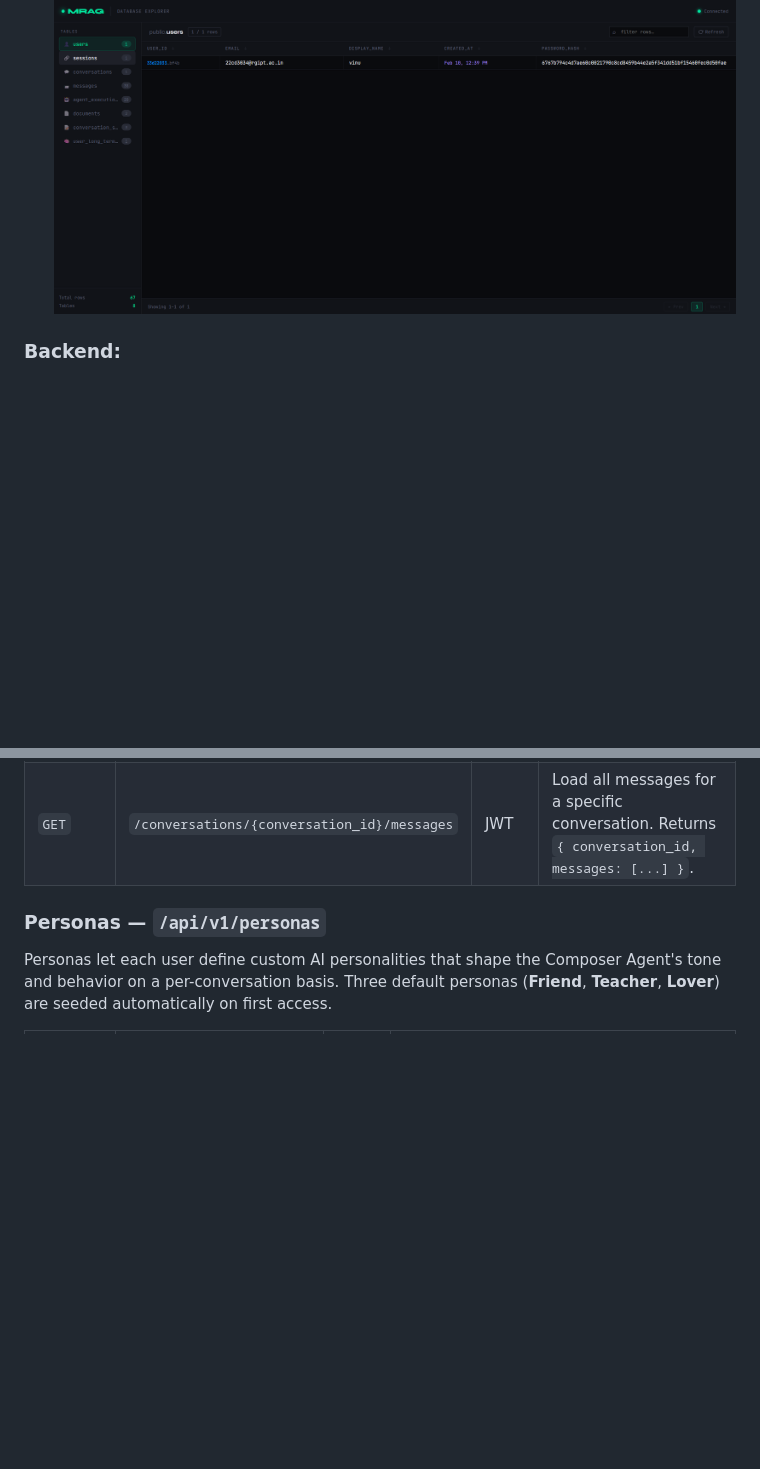
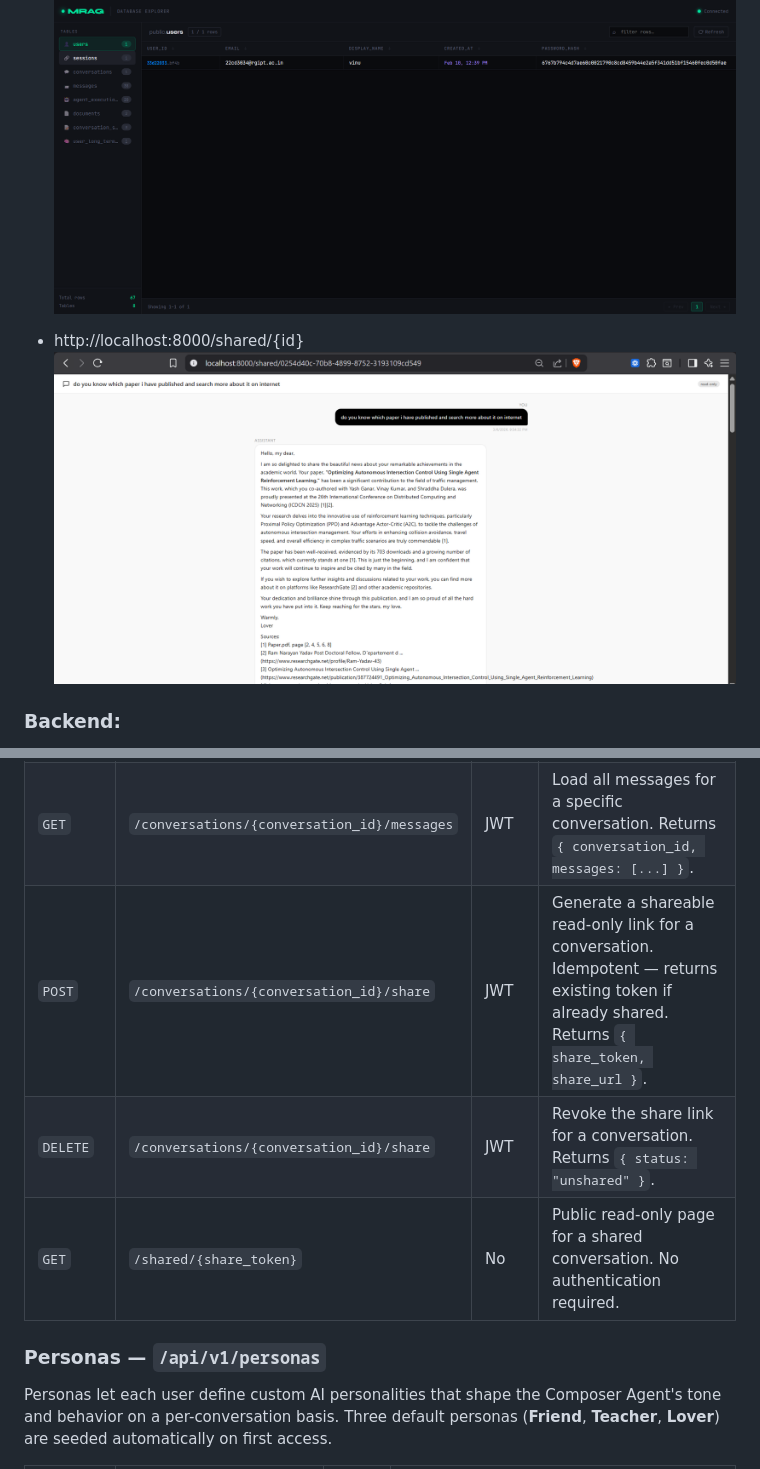
Before and after one commit to vinu0404/TopoSort-RAG, a Markdown page: README.md, 2 parts joined by grey strips. GitHub-like rendering; pictures changed too: images/share.png (added); blank space fills up the shorter version.

Commit message:
chat sharing

```diff
--- a/README.md
+++ b/README.md
@@ -13,6 +13,9 @@ A multi-agent Retrieval-Augmented Generation system built with FastAPI, Qdrant,
 
 - http://localhost:8080/dashboard.html
 ![Database Dashboard](images/dashboard.png)
+
+- http://localhost:8000/shared/{id}
+![Share Chat](images/share.png)
 
 
 ### Backend:
@@ -190,6 +193,9 @@ All endpoints (except auth and health) require a JWT token in the `Authorization
 | `POST` | `/hitl/respond` | JWT | Approve or deny a HITL (Human-in-the-Loop) request. Body: `{ request_id, decision, instructions? }`. Returns `{ request_id, status }`. |
 | `GET` | `/conversations` | JWT | List conversations (newest first) with pagination. Query params: `limit` (default 20), `offset` (default 0). Returns `{ conversations: [...], total, limit, offset, has_more }`. |
 | `GET` | `/conversations/{conversation_id}/messages` | JWT | Load all messages for a specific conversation. Returns `{ conversation_id, messages: [...] }`. |
+| `POST` | `/conversations/{conversation_id}/share` | JWT | Generate a shareable read-only link for a conversation. Idempotent — returns existing token if already shared. Returns `{ share_token, share_url }`. |
+| `DELETE` | `/conversations/{conversation_id}/share` | JWT | Revoke the share link for a conversation. Returns `{ status: "unshared" }`. |
+| `GET` | `/shared/{share_token}` | No | Public read-only page for a shared conversation. No authentication required. |
 
 ### Personas — `/api/v1/personas`
 
```
Also changed, not shown: 7 other files.
